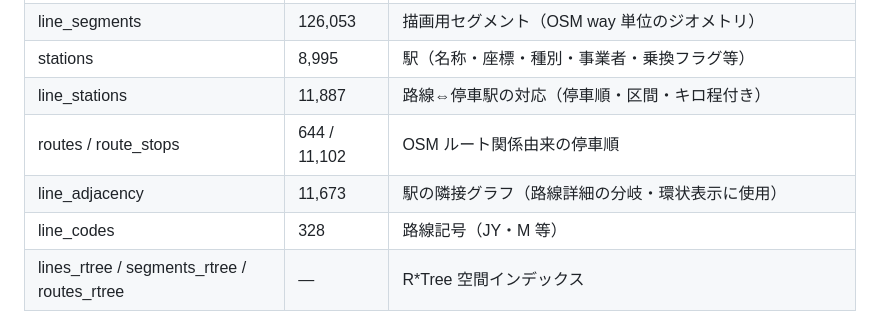
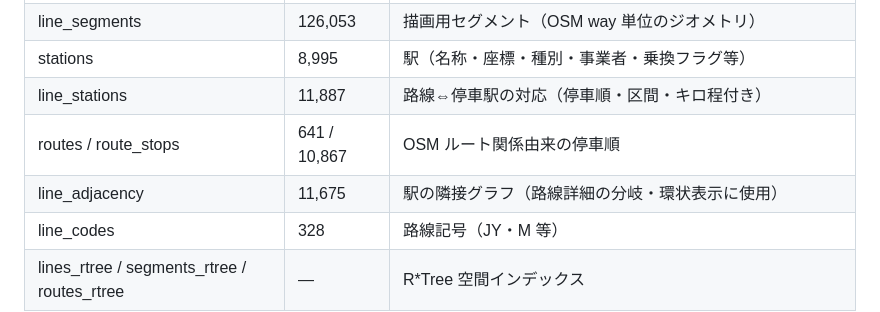
Before and after one commit to yaapp1682-wq/railviewer-data, a Markdown page: README.md, the part around the change. GitHub-like rendering.

```diff
--- a/README.md
+++ b/README.md
@@ -37,8 +37,8 @@ OpenStreetMap の鉄道データ（日本全国）を、本アプリ向けに
 | line_segments | 126,053 | 描画用セグメント（OSM way 単位のジオメトリ） |
 | stations | 8,995 | 駅（名称・座標・種別・事業者・乗換フラグ等） |
 | line_stations | 11,887 | 路線⇔停車駅の対応（停車順・区間・キロ程付き） |
-| routes / route_stops | 644 / 11,102 | OSM ルート関係由来の停車順 |
-| line_adjacency | 11,673 | 駅の隣接グラフ（路線詳細の分岐・環状表示に使用） |
+| routes / route_stops | 641 / 10,867 | OSM ルート関係由来の停車順 |
+| line_adjacency | 11,675 | 駅の隣接グラフ（路線詳細の分岐・環状表示に使用） |
 | line_codes | 328 | 路線記号（JY・M 等） |
 | lines_rtree / segments_rtree / routes_rtree | — | R\*Tree 空間インデックス |
 
```
Also changed, not shown: SCHEMA.md (+2 -2 lines).
